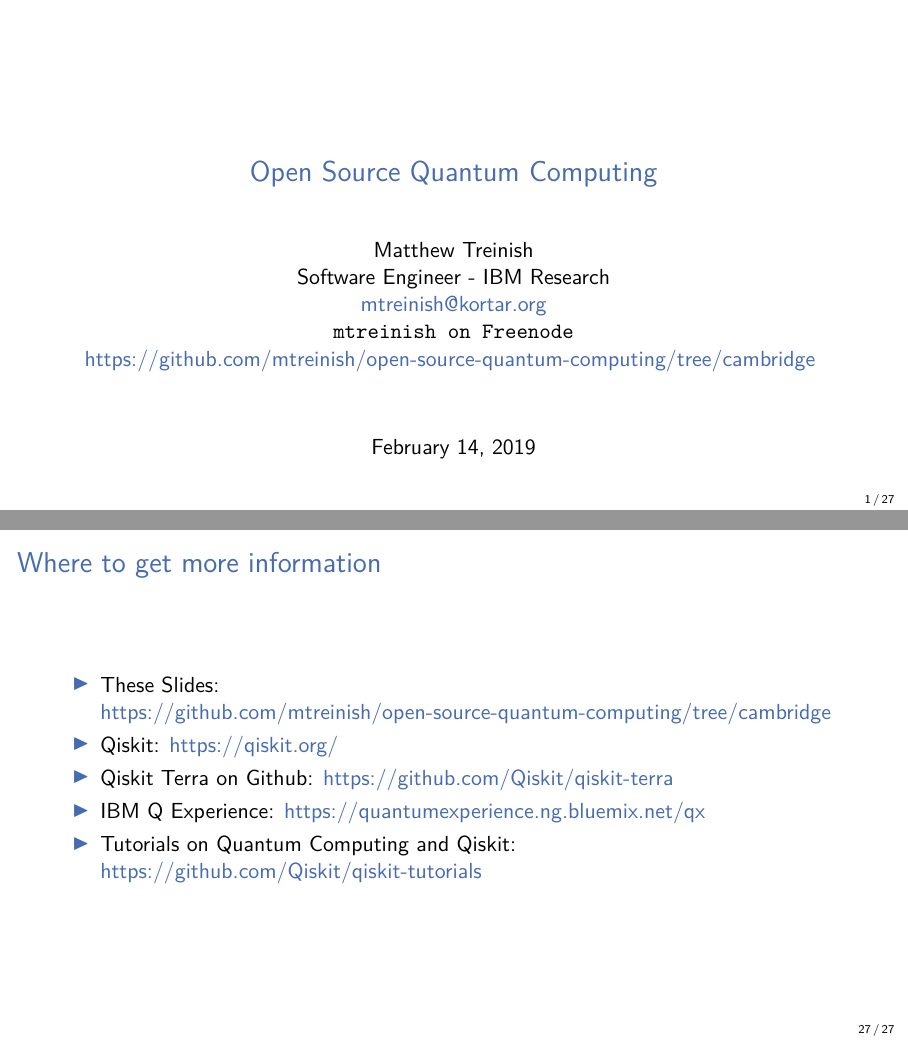
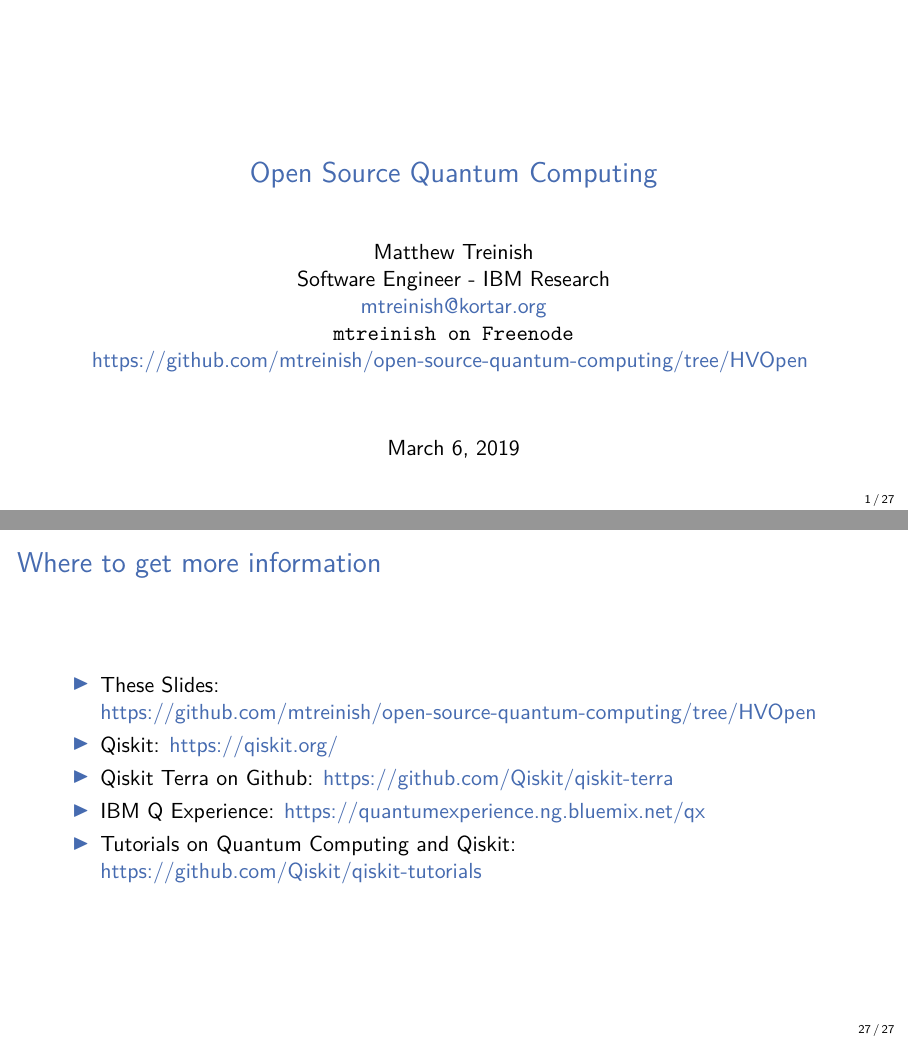
Before and after one commit to mtreinish/open-source-quantum-computing, LaTeX slides (open-source-quantum-computing.tex): pages 1 and 36 of 39, joined at a grey line. Compiled offline with pdfLaTeX.

Commit message:
Pivot for HVOpen talk

```diff
--- a/open-source-quantum-computing.tex
+++ b/open-source-quantum-computing.tex
@@ -68,11 +68,11 @@
         Software Engineer - IBM Research\\
         \href{mailto:mtreinish@kortar.org}{mtreinish@kortar.org}\\
         \texttt{mtreinish on Freenode}\\
-        \href{https://github.com/mtreinish/open-source-quantum-computing/tree/cambridge}{https://github.com/mtreinish/open-source-quantum-computing/tree/cambridge}
+        \href{https://github.com/mtreinish/open-source-quantum-computing/tree/HVOpen}{https://github.com/mtreinish/open-source-quantum-computing/tree/HVOpen}
    }
    {Matthew Treinish}
 }
-\date{February 14, 2019}
+\date{March 6, 2019}
 
 \title{Open Source Quantum Computing}
 \begin{document}
@@ -552,7 +552,7 @@
 \begin{frame}
 \frametitle{Where to get more information}
     \begin{itemize}
-        \item These Slides: \href{https://github.com/mtreinish/open-source-quantum-computing/tree/cambridge}{https://github.com/mtreinish/open-source-quantum-computing/tree/cambridge}
+        \item These Slides: \href{https://github.com/mtreinish/open-source-quantum-computing/tree/HVOpen}{https://github.com/mtreinish/open-source-quantum-computing/tree/HVOpen}
         \item Qiskit: \href{https://qiskit.org/}{https://qiskit.org/}
         \item Qiskit Terra on Github: \href{https://github.com/Qiskit/qiskit-terra}{https://github.com/Qiskit/qiskit-terra}
         \item IBM Q Experience: \href{https://quantumexperience.ng.bluemix.net/qx}{https://quantumexperience.ng.bluemix.net/qx}
```
